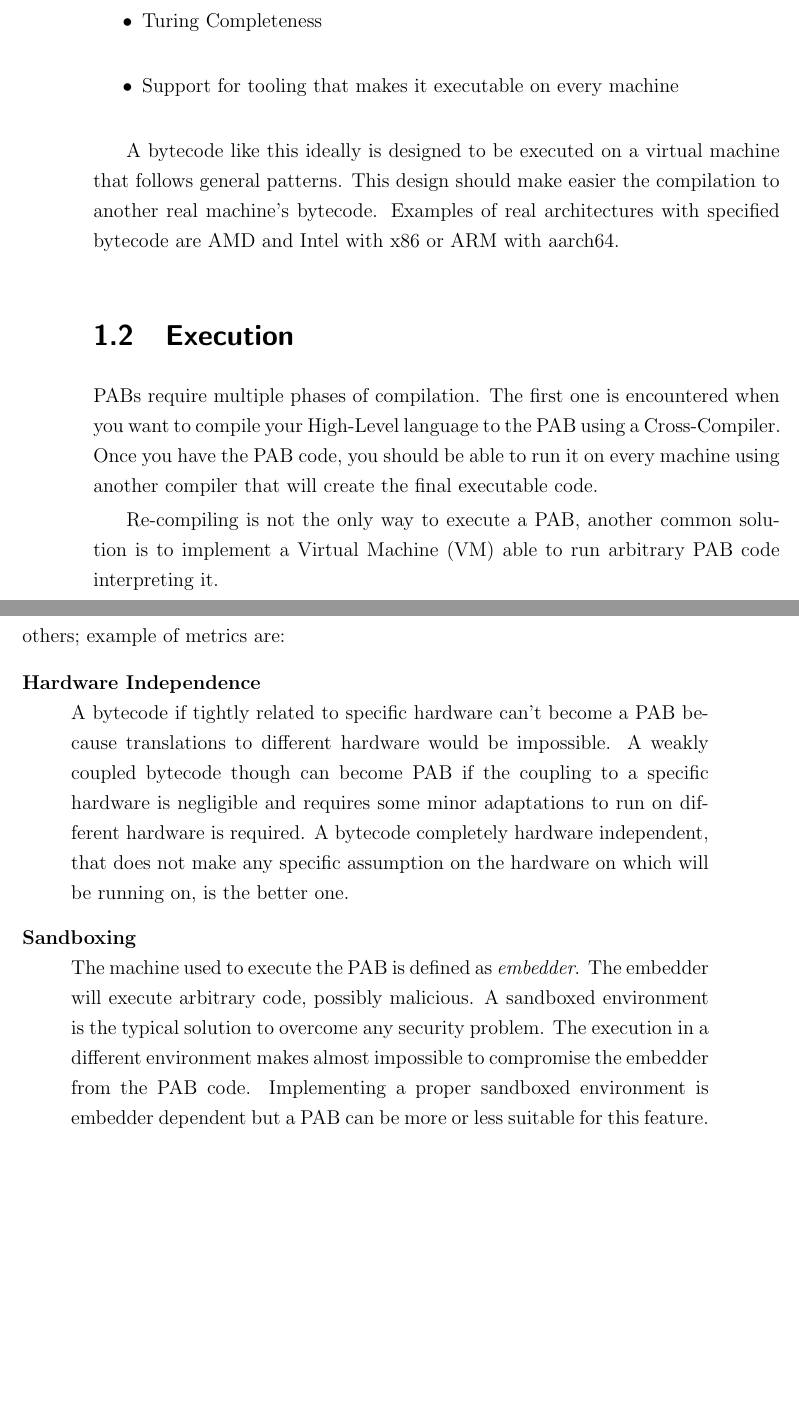
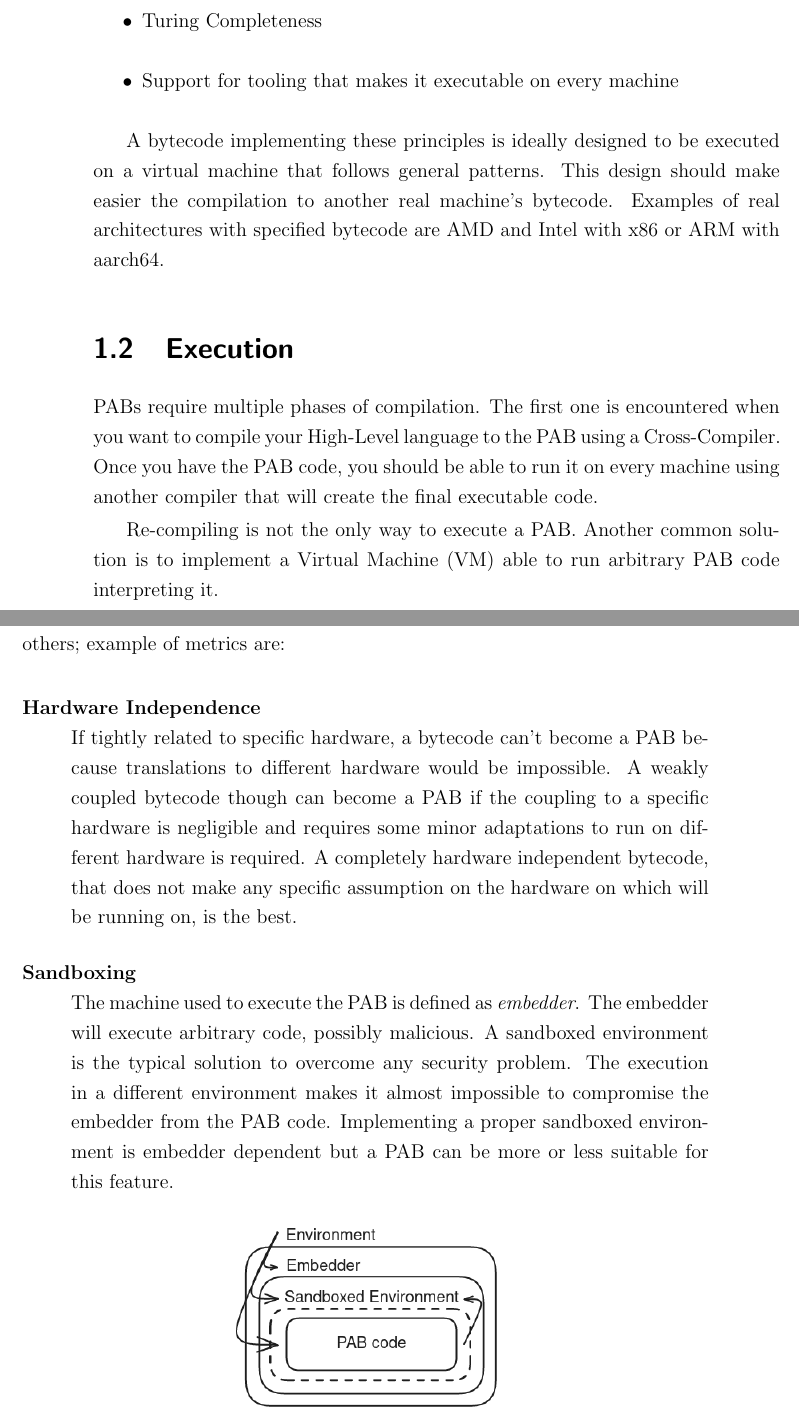
Before and after one commit to gabriele-0201/IPABDN, a LaTeX thesis (thesis/thesis.tex, which reads thesis/sections/pab.tex): two parts of pages 7 and 8 of 36, joined at a grey line, cut so that both start at the same text, the shorter picture padded with empty space. Compiled offline with pdfLaTeX.

Commit message:
Update pab.tex

```diff
--- a/thesis/sections/pab.tex
+++ b/thesis/sections/pab.tex
@@ -6,13 +6,13 @@ A Platform-Agnostic Bytecode (PAB), from now on will be defined as a bytecode th
     \item Support for tooling that makes it executable on every machine
 \end{itemize}
 
-A bytecode like this ideally is designed to be executed on a virtual machine that follows general patterns. This design should make easier the compilation to another real machine's bytecode. Examples of real architectures with specified bytecode are AMD and Intel with x86 or ARM with aarch64. % TODO: check this last sentence
+A bytecode implementing these principles is ideally designed to be executed on a virtual machine that follows general patterns. This design should make easier the compilation to another real machine's bytecode. Examples of real architectures with specified bytecode are AMD and Intel with x86 or ARM with aarch64. % TODO: check this last sentence
 
 \section{Execution}
 
 PABs require multiple phases of compilation. The first one is encountered when you want to compile your High-Level language to the PAB using a Cross-Compiler. Once you have the PAB code, you should be able to run it on every machine using another compiler that will create the final executable code.
 
-Re-compiling is not the only way to execute a PAB, another common solution is to implement a Virtual Machine (VM) able to run arbitrary PAB code interpreting it.
+Re-compiling is not the only way to execute a PAB. Another common solution is to implement a Virtual Machine (VM) able to run arbitrary PAB code interpreting it.
 
 \section{Key features}
 
@@ -20,9 +20,9 @@ Every bytecode, ideally, can become a PAB if tools to make it runnable to differ
 
 \begin{description}[style=nextline]
   \item[Hardware Independence]
-        A bytecode if tightly related to specific hardware can't become a PAB because translations to different hardware would be impossible. A weakly coupled bytecode though can become PAB if the coupling to a specific hardware is negligible and requires some minor adaptations to run on different hardware is required. A bytecode completely hardware independent, that does not make any specific assumption on the hardware on which will be running on, is the better one.
+        If tightly related to specific hardware, a bytecode can't become a PAB because translations to different hardware would be impossible. A weakly coupled bytecode though can become a PAB if the coupling to a specific hardware is negligible and requires some minor adaptations to run on different hardware is required. A  completely hardware independent bytecode, that does not make any specific assumption on the hardware on which will be running on, is the best.
   \item[Sandboxing]
-        The machine used to execute the PAB is defined as \textit{embedder}. The embedder will execute arbitrary code, possibly malicious.  A sandboxed environment is the typical solution to overcome any security problem. The execution in a different environment makes almost impossible to compromise the embedder from the PAB code. Implementing a proper sandboxed environment is embedder dependent but a PAB can be more or less suitable for this feature.
+        The machine used to execute the PAB is defined as \textit{embedder}. The embedder will execute arbitrary code, possibly malicious.  A sandboxed environment is the typical solution to overcome any security problem. The execution in a different environment makes it almost impossible to compromise the embedder from the PAB code. Implementing a proper sandboxed environment is embedder dependent but a PAB can be more or less suitable for this feature.
 
         \begin{figure}[h]
           \centering
```
Also changed, not shown: thesis/sections/pab.tex (2 more changed lines).
